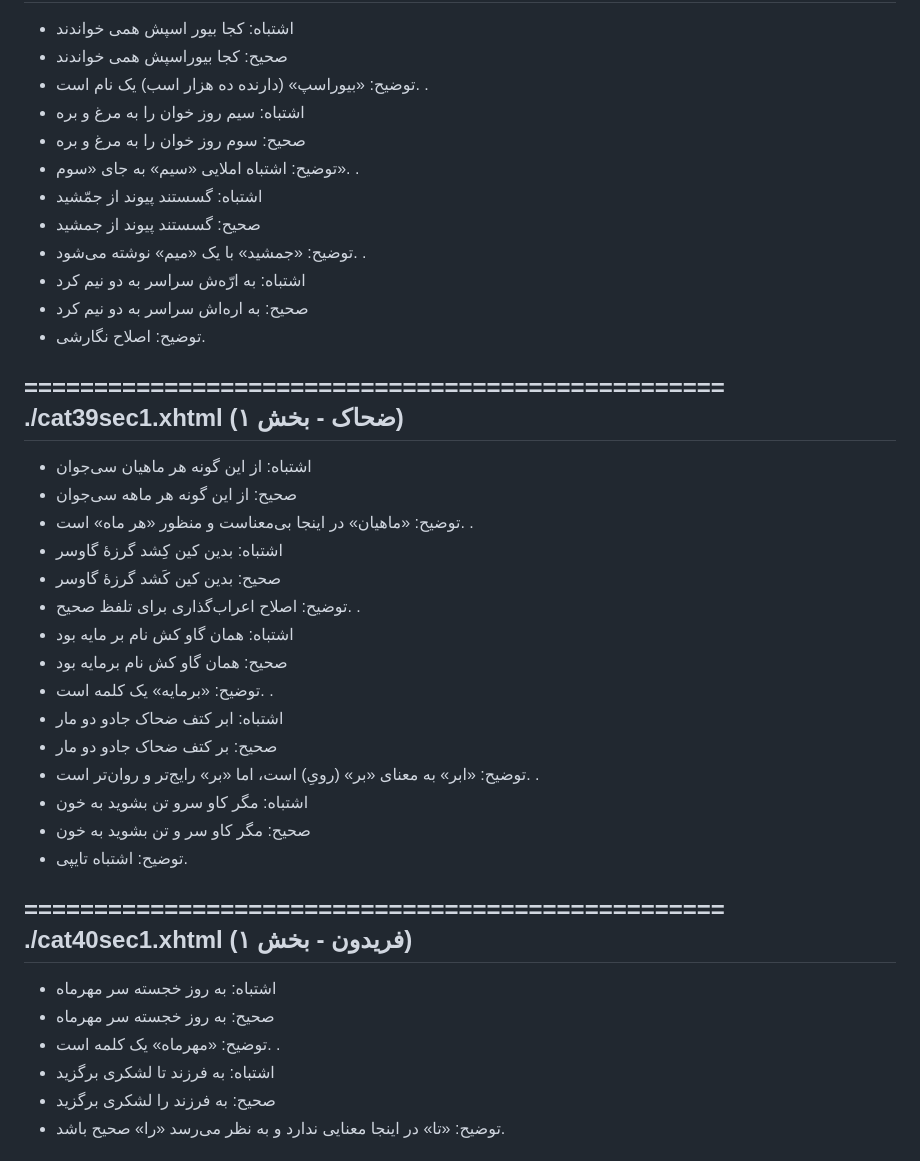
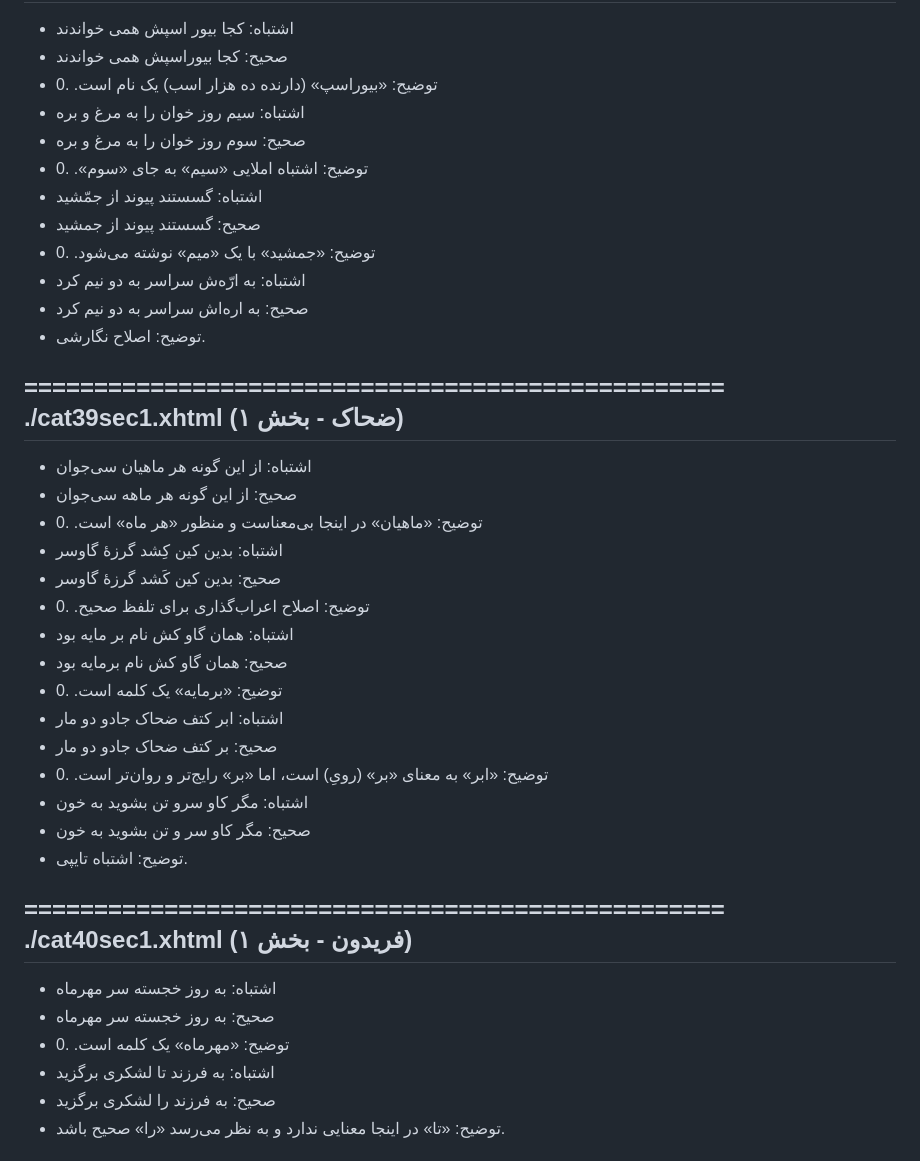
Before and after one commit to GeekNeuron/ShahnamehChi, a Markdown page: null.md, the part around the change printed below. Rendered like a GitHub page.

```diff
--- a/null.md
+++ b/null.md
@@ -76,15 +76,15 @@
 - اشتباه: کجا بیور اسپش همی خواندند
 - صحیح:  کجا بیوراسپش همی خواندند
 - توضیح: «بیوراسپ» (دارنده ده هزار اسب) یک نام است.
-.
+.0
 - اشتباه: سیم روز خوان را به مرغ و بره
 - صحیح:  سوم روز خوان را به مرغ و بره
 - توضیح: اشتباه املایی «سیم» به جای «سوم».
-.
+.0
 - اشتباه: گسستند پیوند از جمّشید
 - صحیح:  گسستند پیوند از جمشید
 - توضیح: «جمشید» با یک «میم» نوشته می‌شود.
-.
+.0
 - اشتباه: به ارّه‌ش سراسر به دو نیم کرد
 - صحیح:  به اره‌اش سراسر به دو نیم کرد
 - توضیح: اصلاح نگارشی.
@@ -97,19 +97,19 @@
 - اشتباه: از این گونه هر ماهیان سی‌جوان
 - صحیح:  از این گونه هر ماهه سی‌جوان
 - توضیح: «ماهیان» در اینجا بی‌معناست و منظور «هر ماه» است.
-.
+.0
 - اشتباه: بدین کین کِشد گرزهٔ گاوسر
 - صحیح:  بدین کین کَشد گرزهٔ گاوسر
 - توضیح: اصلاح اعراب‌گذاری برای تلفظ صحیح.
-.
+.0
 - اشتباه: همان گاو کش نام بر مایه بود
 - صحیح:  همان گاو کش نام برمایه بود
 - توضیح: «برمایه» یک کلمه است.
-.
+.0
 - اشتباه: ابر کتف ضحاک جادو دو مار
 - صحیح:  بر کتف ضحاک جادو دو مار
 - توضیح: «ابر» به معنای «بر» (رویِ) است، اما «بر» رایج‌تر و روان‌تر است.
-.
+.0
 - اشتباه: مگر کاو سرو تن بشوید به خون
 - صحیح:  مگر کاو سر و تن بشوید به خون
 - توضیح: اشتباه تایپی.
@@ -122,7 +122,7 @@
 - اشتباه: به روز خجسته سر مهر‌ماه
 - صحیح:  به روز خجسته سر مهرماه
 - توضیح: «مهرماه» یک کلمه است.
-.
+.0
 - اشتباه: به فرزند تا لشکری برگزید
 - صحیح:  به فرزند را لشکری برگزید
 - توضیح: «تا» در اینجا معنایی ندارد و به نظر می‌رسد «را» صحیح باشد.
```
Also changed, not shown: other parts of null.md (+6 -6 lines).
